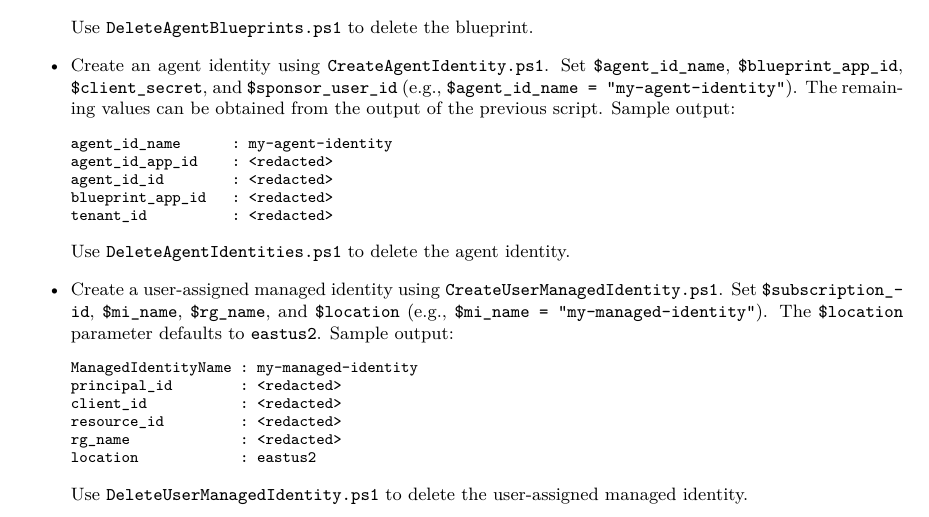
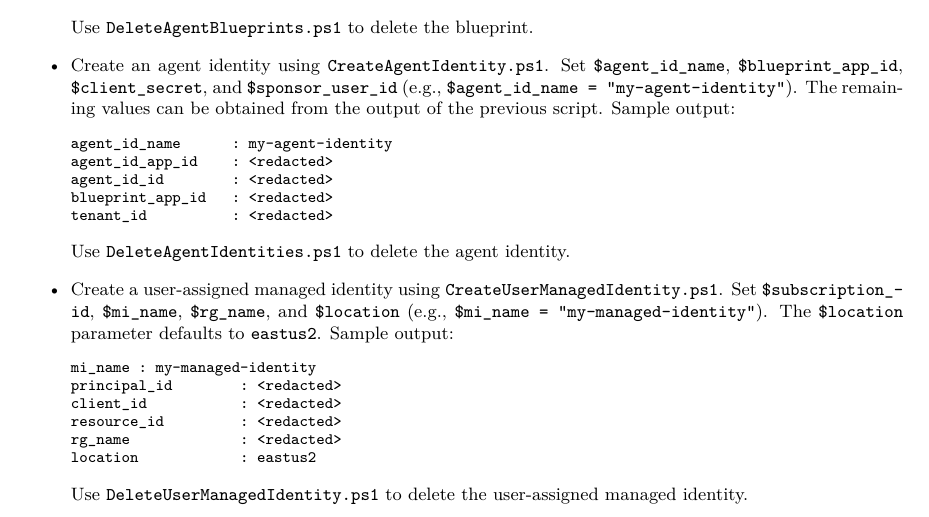
Before and after one commit to dennisseah/agent-identity, a LaTeX paper (paper.tex): part of page 3 of 10, cut so that both start at the same text. Compiled offline with pdfLaTeX.

Commit message:
update paper

```diff
--- a/paper.tex
+++ b/paper.tex
@@ -142,7 +142,7 @@ Use \texttt{DeleteAgentIdentities.ps1} to delete the agent identity.
 \item Create a user-assigned managed identity using \texttt{CreateUserManagedIdentity.ps1}. Set \texttt{\$subscription\_id}, \texttt{\$mi\_name}, \texttt{\$rg\_name}, and \texttt{\$location} (e.g., \texttt{\$mi\_name = "my-managed-identity"}). The \texttt{\$location} parameter defaults to \texttt{eastus2}. Sample output:
 %
 \begin{Verbatim}[fontsize=\small]
-ManagedIdentityName : my-managed-identity
+mi_name : my-managed-identity
 principal_id        : <redacted>
 client_id           : <redacted>
 resource_id         : <redacted>
```
Also changed, not shown: docs/images/blueprint-composition.drawio.png, paper.pdf.
